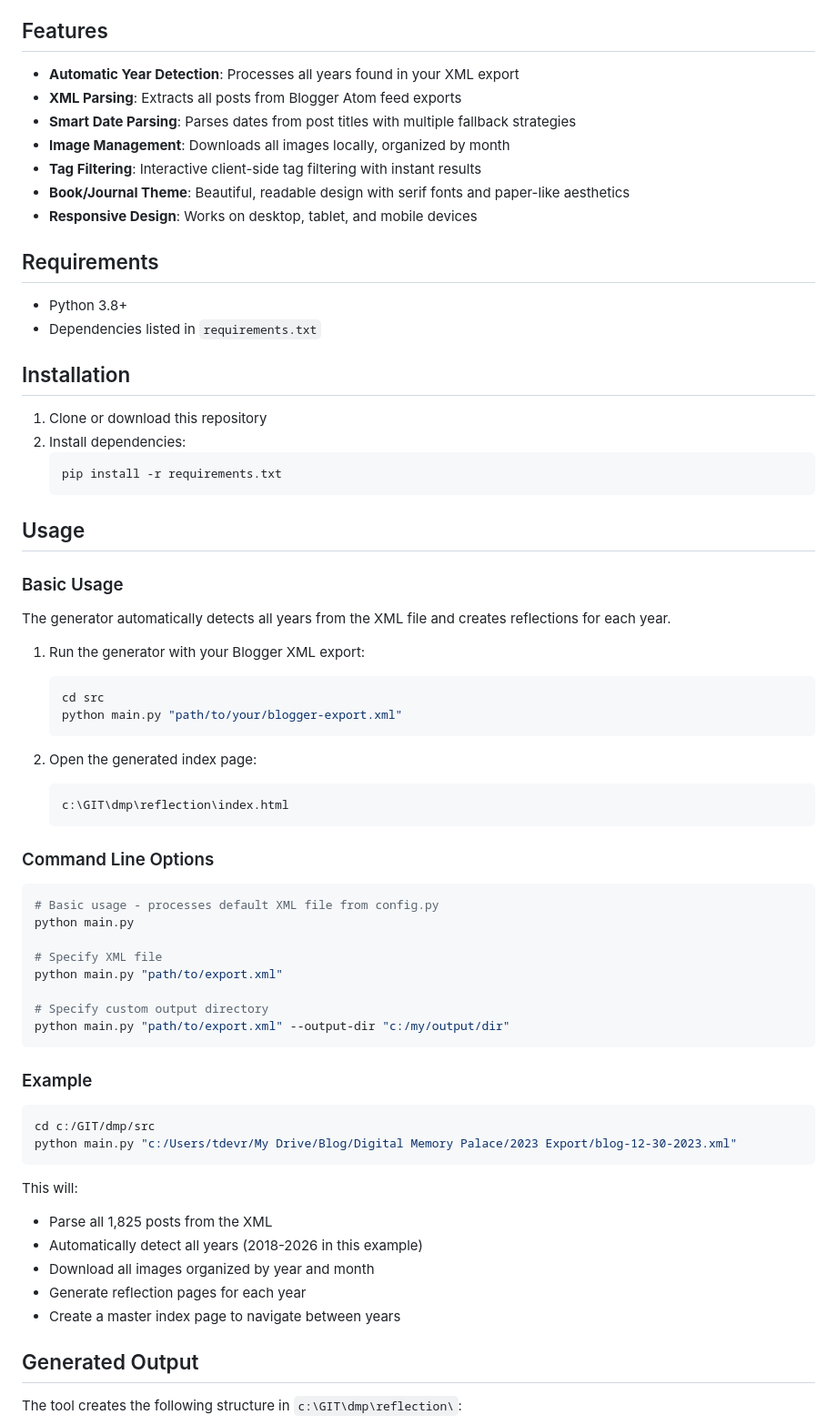
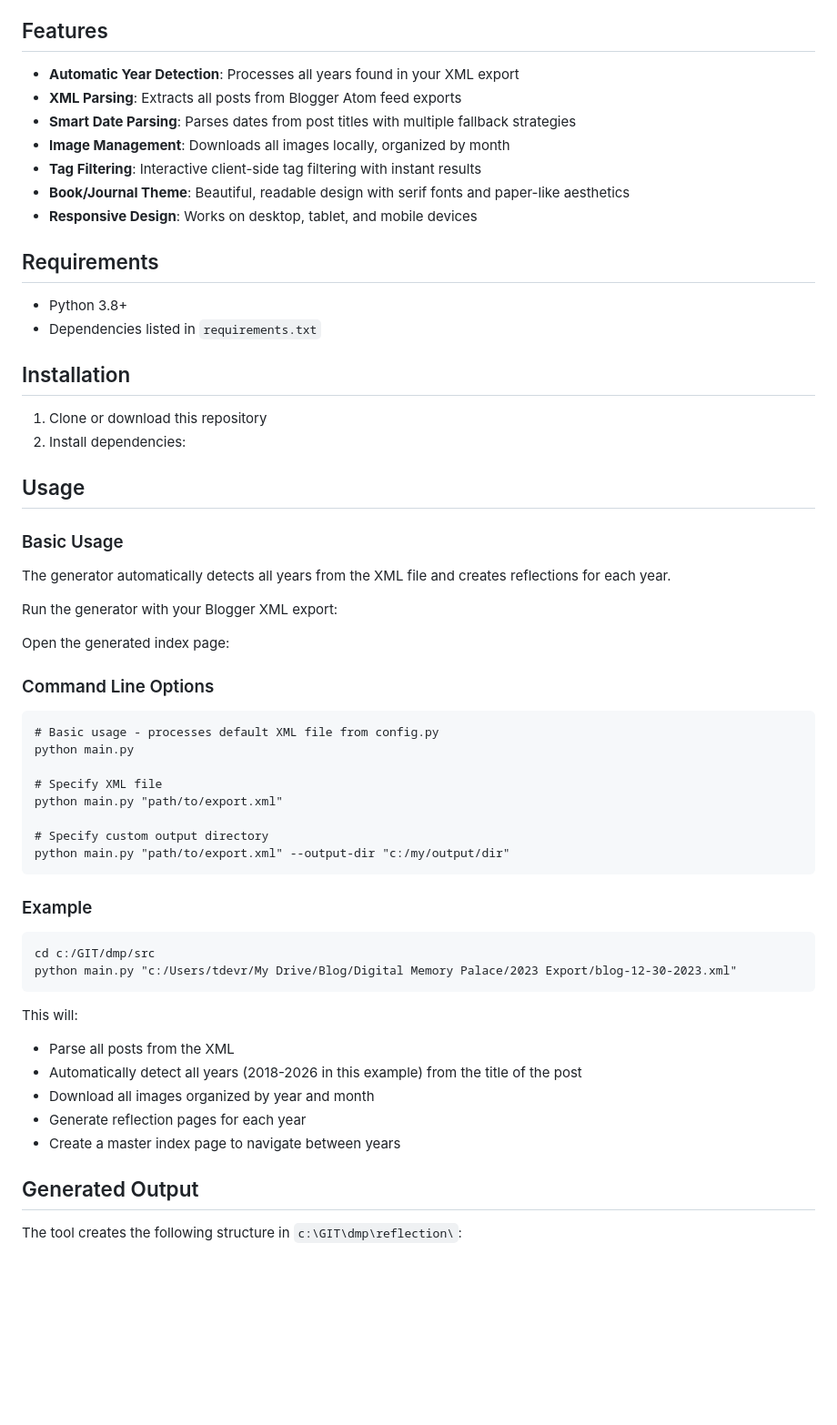
Before and after one commit to trevbreak/dmp, a Markdown page: README.md, the part around one of its changes. Shown at 91% size. GitHub-like rendering; blank space fills up the shorter version.

````diff
--- a/README.md
+++ b/README.md
@@ -8,26 +8,23 @@ This tool extracts blog posts from Blogger XML exports, **automatically detects
 
 ## Features
 
-- **Automatic Year Detection**: Processes all years found in your XML export
-- **XML Parsing**: Extracts all posts from Blogger Atom feed exports
-- **Smart Date Parsing**: Parses dates from post titles with multiple fallback strategies
-- **Image Management**: Downloads all images locally, organized by month
-- **Tag Filtering**: Interactive client-side tag filtering with instant results
-- **Book/Journal Theme**: Beautiful, readable design with serif fonts and paper-like aesthetics
-- **Responsive Design**: Works on desktop, tablet, and mobile devices
+*   **Automatic Year Detection**: Processes all years found in your XML export
+*   **XML Parsing**: Extracts all posts from Blogger Atom feed exports
+*   **Smart Date Parsing**: Parses dates from post titles with multiple fallback strategies
+*   **Image Management**: Downloads all images locally, organized by month
+*   **Tag Filtering**: Interactive client-side tag filtering with instant results
+*   **Book/Journal Theme**: Beautiful, readable design with serif fonts and paper-like aesthetics
+*   **Responsive Design**: Works on desktop, tablet, and mobile devices
 
 ## Requirements
 
-- Python 3.8+
-- Dependencies listed in `requirements.txt`
+*   Python 3.8+
+*   Dependencies listed in `requirements.txt`
 
 ## Installation
 
-1. Clone or download this repository
-2. Install dependencies:
-   ```bash
-   pip install -r requirements.txt
-   ```
+1.  Clone or download this repository
+2.  Install dependencies:
 
 ## Usage
 
@@ -35,20 +32,13 @@ This tool extracts blog posts from Blogger XML exports, **automatically detects
 
 The generator automatically detects all years from the XML file and creates reflections for each year.
 
-1. Run the generator with your Blogger XML export:
-   ```bash
-   cd src
-   python main.py "path/to/your/blogger-export.xml"
-   ```
+Run the generator with your Blogger XML export:
 
-2. Open the generated index page:
-   ```
-   c:\GIT\dmp\reflection\index.html
-   ```
+Open the generated index page:
 
 ### Command Line Options
 
-```bash
+```
 # Basic usage - processes default XML file from config.py
 python main.py
 
@@ -61,17 +51,18 @@ python main.py "path/to/export.xml" --output-dir "c:/my/output/dir"
 
 ### Example
 
-```bash
+```
 cd c:/GIT/dmp/src
 python main.py "c:/Users/tdevr/My Drive/Blog/Digital Memory Palace/2023 Export/blog-12-30-2023.xml"
 ```
 
 This will:
-- Parse all 1,825 posts from the XML
-- Automatically detect all years (2018-2026 in this example)
-- Download all images organized by year and month
-- Generate reflection pages for each year
-- Create a master index page to navigate between years
+
+*   Parse all posts from the XML
+*   Automatically detect all years (2018-2026 in this example) from the title of the post
+*   Download all images organized by year and month
+*   Generate reflection pages for each year
+*   Create a master index page to navigate between years
 
 ## Generated Output
 
````
Also changed, not shown: other parts of README.md (+64 -67 lines).
